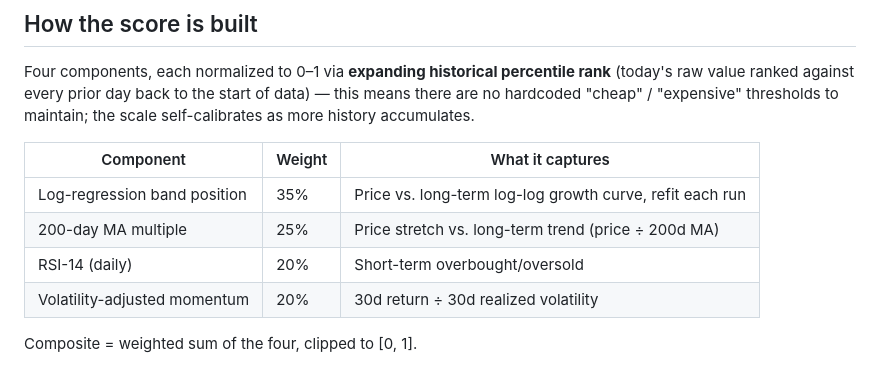
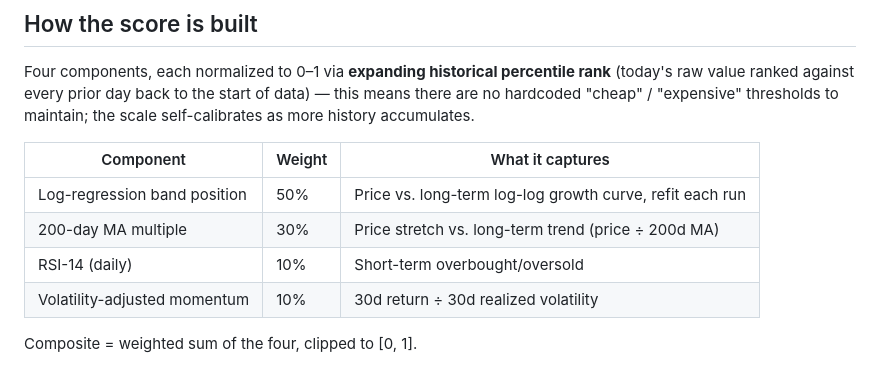
Before and after one commit to Yamand/btc-risk-score, a Markdown page: README.md, the part around the change. Rendered like a GitHub page.

Commit message:
Update component weights in README
Adjusted the weights of components in the analysis table to reflect updated calculations.

```diff
--- a/README.md
+++ b/README.md
@@ -16,10 +16,10 @@ maintain; the scale self-calibrates as more history accumulates.
 
 | Component | Weight | What it captures |
 |---|---|---|
-| Log-regression band position | 35% | Price vs. long-term log-log growth curve, refit each run |
-| 200-day MA multiple | 25% | Price stretch vs. long-term trend (price ÷ 200d MA) |
-| RSI-14 (daily) | 20% | Short-term overbought/oversold |
-| Volatility-adjusted momentum | 20% | 30d return ÷ 30d realized volatility |
+| Log-regression band position | 50% | Price vs. long-term log-log growth curve, refit each run |
+| 200-day MA multiple | 30% | Price stretch vs. long-term trend (price ÷ 200d MA) |
+| RSI-14 (daily) | 10% | Short-term overbought/oversold |
+| Volatility-adjusted momentum | 10% | 30d return ÷ 30d realized volatility |
 
 Composite = weighted sum of the four, clipped to [0, 1].
 
```
